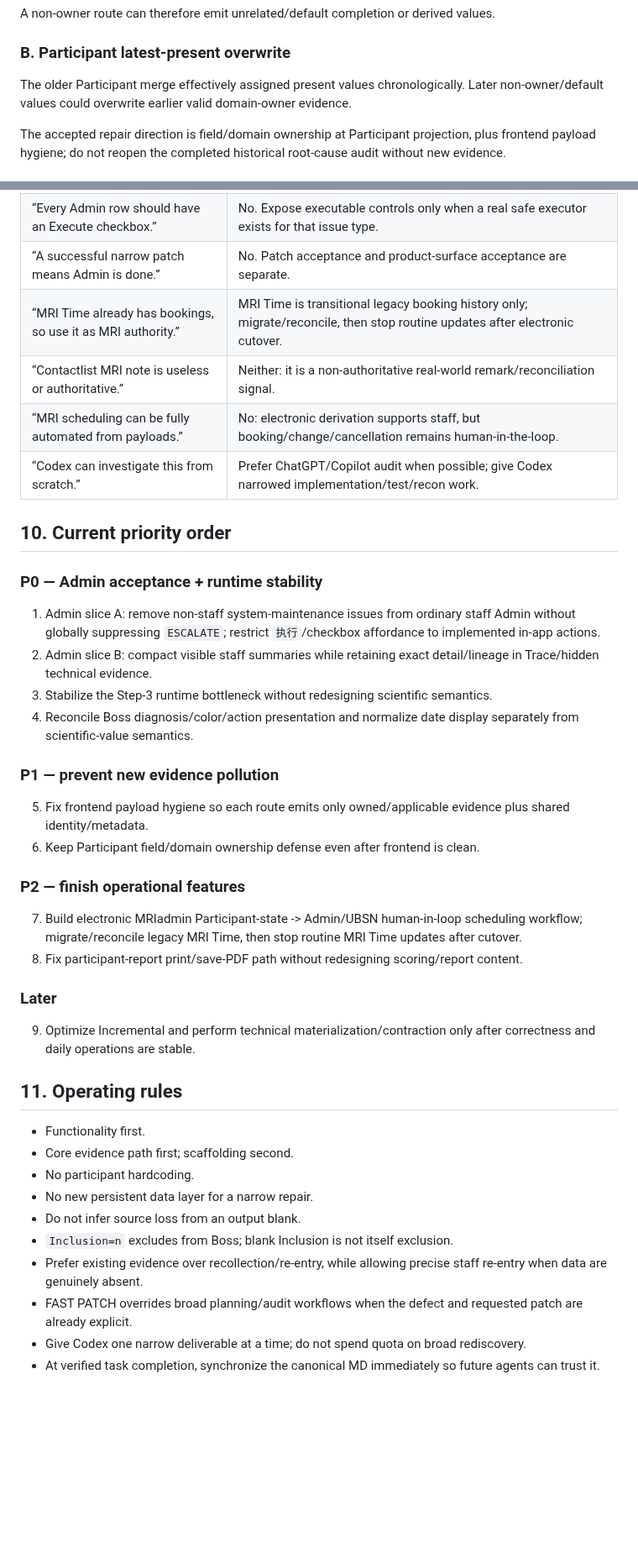
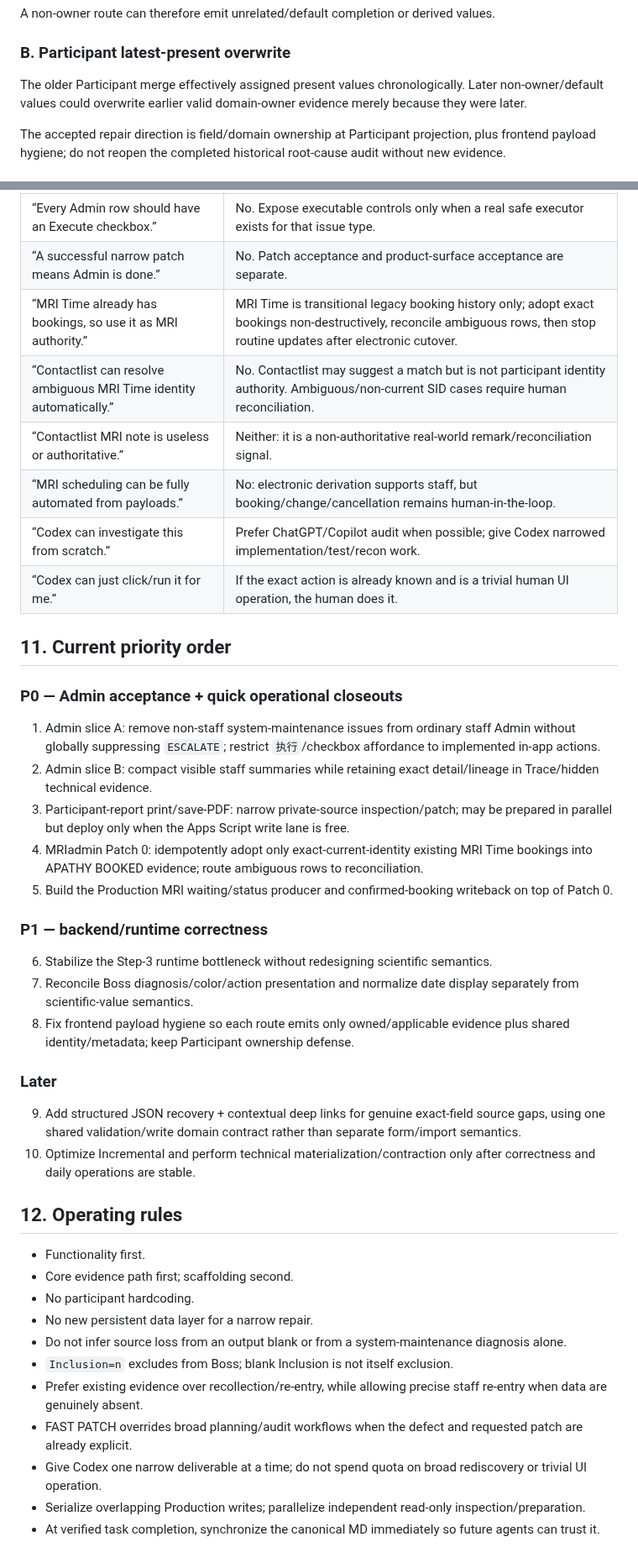
Before and after one commit to Tiutmattiu/Apathy, a Markdown page: APATHY_CORE_PIPELINE_HANDOFF_20260903.md, 2 parts joined by grey strips. Shown at 84% size. Drawn GitHub-style; blank space fills up the shorter version.

Commit message:
Sync false-positive Admin diagnosis, MRI inventory, and operator routing

```diff
--- a/APATHY_CORE_PIPELINE_HANDOFF_20260903.md
+++ b/APATHY_CORE_PIPELINE_HANDOFF_20260903.md
@@ -100,7 +100,7 @@ A non-owner route can therefore emit unrelated/default completion or derived val
 
 ### B. Participant latest-present overwrite
 
-The older Participant merge effectively assigned present values chronologically. Later non-owner/default values could overwrite earlier valid domain-owner evidence.
+The older Participant merge effectively assigned present values chronologically. Later non-owner/default values could overwrite earlier valid domain-owner evidence merely because they were later.
 
 The accepted repair direction is field/domain ownership at Participant projection, plus frontend payload hygiene; do not reopen the completed historical root-cause audit without new evidence.
 
@@ -283,43 +313,44 @@ Owns genuine research/identity authority decisions, approval of Raw corrections,
 | “System maintenance is still an Admin task because it is ESCALATE.” | No. Action class alone is insufficient; non-staff system-maintenance issues stay in diagnosis/Trace and out of ordinary staff Admin. |
 | “Every Admin row should have an Execute checkbox.” | No. Expose executable controls only when a real safe executor exists for that issue type. |
 | “A successful narrow patch means Admin is done.” | No. Patch acceptance and product-surface acceptance are separate. |
-| “MRI Time already has bookings, so use it as MRI authority.” | MRI Time is transitional legacy booking history only; migrate/reconcile, then stop routine updates after electronic cutover. |
+| “MRI Time already has bookings, so use it as MRI authority.” | MRI Time is transitional legacy booking history only; adopt exact bookings non-destructively, reconcile ambiguous rows, then stop routine updates after electronic cutover. |
+| “Contactlist can resolve ambiguous MRI Time identity automatically.” | No. Contactlist may suggest a match but is not participant identity authority. Ambiguous/non-current SID cases require human reconciliation. |
 | “Contactlist MRI note is useless or authoritative.” | Neither: it is a non-authoritative real-world remark/reconciliation signal. |
 | “MRI scheduling can be fully automated from payloads.” | No: electronic derivation supports staff, but booking/change/cancellation remains human-in-the-loop. |
 | “Codex can investigate this from scratch.” | Prefer ChatGPT/Copilot audit when possible; give Codex narrowed implementation/test/recon work. |
+| “Codex can just click/run it for me.” | If the exact action is already known and is a trivial human UI operation, the human does it. |
 
-## 10. Current priority order
+## 11. Current priority order
 
-### P0 — Admin acceptance + runtime stability
+### P0 — Admin acceptance + quick operational closeouts
 
 1. Admin slice A: remove non-staff system-maintenance issues from ordinary staff Admin without globally suppressing `ESCALATE`; restrict `执行`/checkbox affordance to implemented in-app actions.
 2. Admin slice B: compact visible staff summaries while retaining exact detail/lineage in Trace/hidden technical evidence.
-3. Stabilize the Step-3 runtime bottleneck without redesigning scientific semantics.
-4. Reconcile Boss diagnosis/color/action presentation and normalize date display separately from scientific-value semantics.
+3. Participant-report print/save-PDF: narrow private-source inspection/patch; may be prepared in parallel but deploy only when the Apps Script write lane is free.
+4. MRIadmin Patch 0: idempotently adopt only exact-current-identity existing MRI Time bookings into APATHY BOOKED evidence; route ambiguous rows to reconciliation.
+5. Build the Production MRI waiting/status producer and confirmed-booking writeback on top of Patch 0.
 
-### P1 — prevent new evidence pollution
+### P1 — backend/runtime correctness
 
-5. Fix frontend payload hygiene so each route emits only owned/applicable evidence plus shared identity/metadata.
-6. Keep Participant field/domain ownership defense even after frontend is clean.
-
-### P2 — finish operational features
-
-7. Build electronic MRIadmin Participant-state -> Admin/UBSN human-in-loop scheduling workflow; migrate/reconcile legacy MRI Time, then stop routine MRI Time updates after cutover.
-8. Fix participant-report print/save-PDF path without redesigning scoring/report content.
+6. Stabilize the Step-3 runtime bottleneck without redesigning scientific semantics.
+7. Reconcile Boss diagnosis/color/action presentation and normalize date display separately from scientific-value semantics.
+8. Fix frontend payload hygiene so each route emits only owned/applicable evidence plus shared identity/metadata; keep Participant ownership defense.
 
 ### Later
 
-9. Optimize Incremental and perform technical materialization/contraction only after correctness and daily operations are stable.
+9. Add structured JSON recovery + contextual deep links for genuine exact-field source gaps, using one shared validation/write domain contract rather than separate form/import semantics.
+10. Optimize Incremental and perform technical materialization/contraction only after correctness and daily operations are stable.
 
-## 11. Operating rules
+## 12. Operating rules
 
 - Functionality first.
 - Core evidence path first; scaffolding second.
 - No participant hardcoding.
 - No new persistent data layer for a narrow repair.
-- Do not infer source loss from an output blank.
+- Do not infer source loss from an output blank or from a system-maintenance diagnosis alone.
 - `Inclusion=n` excludes from Boss; blank Inclusion is not itself exclusion.
 - Prefer existing evidence over recollection/re-entry, while allowing precise staff re-entry when data are genuinely absent.
 - FAST PATCH overrides broad planning/audit workflows when the defect and requested patch are already explicit.
-- Give Codex one narrow deliverable at a time; do not spend quota on broad rediscovery.
+- Give Codex one narrow deliverable at a time; do not spend quota on broad rediscovery or trivial UI operation.
+- Serialize overlapping Production writes; parallelize independent read-only inspection/preparation.
 - At verified task completion, synchronize the canonical MD immediately so future agents can trust it.
```
Also changed, not shown: other parts of APATHY_CORE_PIPELINE_HANDOFF_20260903.md (+40 -10 lines).
